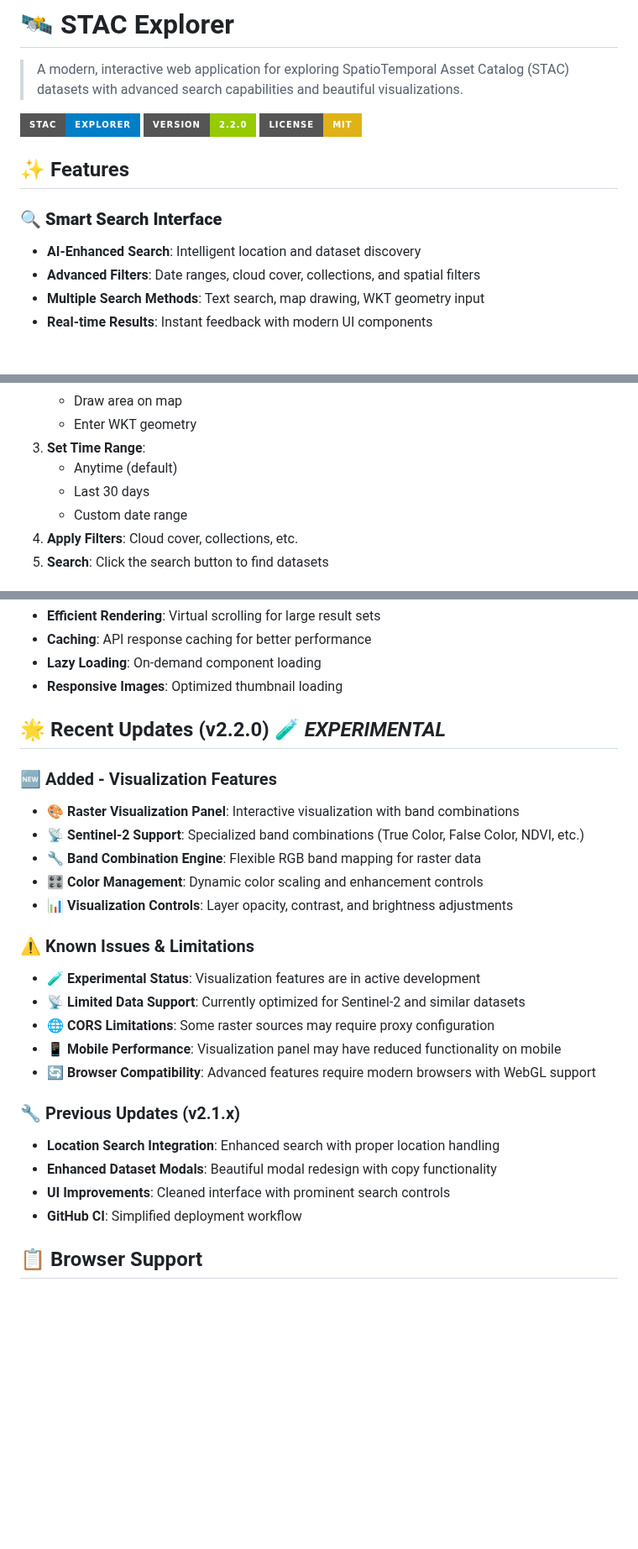
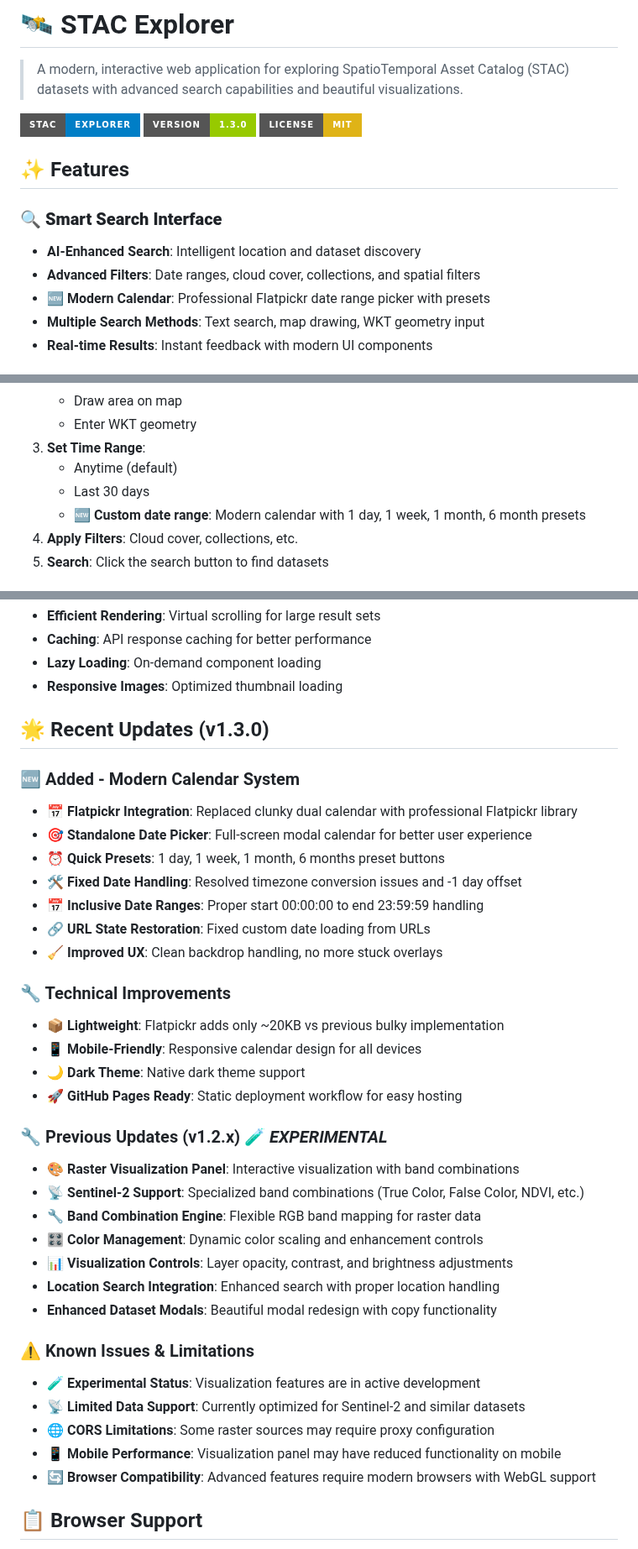
Before and after one commit to nkarasiak/stacexplorer, a Markdown page: README.md, 3 parts joined by grey strips. Shown at 84% size. Drawn GitHub-style; badges without logos; blank space fills up the shorter version.

Commit message:
docs: update README.md for v1.3.0 calendar improvements
- Update version badge to v1.3.0
- Document new Flatpickr calendar system
- Add calendar preset features (1 day, 1 week, 1 month, 6 months)
- Highlight technical improvements and fixes
- Document timezone and date handling fixes
- Reorganize update history for clarity

🤖 Generated with [Claude Code](https://claude.ai/code)

Co-Authored-By: Claude <noreply@anthropic.com>

```diff
--- a/README.md
+++ b/README.md
@@ -3,7 +3,7 @@
 > A modern, interactive web application for exploring SpatioTemporal Asset Catalog (STAC) datasets with advanced search capabilities and beautiful visualizations.
 
 ![STAC Explorer](https://img.shields.io/badge/STAC-Explorer-blue?style=for-the-badge&logo=satellite)
-![Version](https://img.shields.io/badge/version-2.2.0-green?style=for-the-badge)
+![Version](https://img.shields.io/badge/version-1.3.0-green?style=for-the-badge)
 ![License](https://img.shields.io/badge/license-MIT-yellow?style=for-the-badge)
 
 ## ✨ Features
@@ -11,6 +11,7 @@
 ### 🔍 **Smart Search Interface**
 - **AI-Enhanced Search**: Intelligent location and dataset discovery
 - **Advanced Filters**: Date ranges, cloud cover, collections, and spatial filters
+- **🆕 Modern Calendar**: Professional Flatpickr date range picker with presets
 - **Multiple Search Methods**: Text search, map drawing, WKT geometry input
 - **Real-time Results**: Instant feedback with modern UI components
 
@@ -138,7 +139,7 @@ export const CONFIG = {
 3. **Set Time Range**:
    - Anytime (default)
    - Last 30 days
-   - Custom date range
+   - **🆕 Custom date range**: Modern calendar with 1 day, 1 week, 1 month, 6 month presets
 4. **Apply Filters**: Cloud cover, collections, etc.
 5. **Search**: Click the search button to find datasets
 
@@ -190,14 +191,31 @@ export const CONFIG = {
 - **Lazy Loading**: On-demand component loading
 - **Responsive Images**: Optimized thumbnail loading
 
-## 🌟 Recent Updates (v2.2.0) 🧪 *EXPERIMENTAL*
+## 🌟 Recent Updates (v1.3.0)
 
-### 🆕 Added - Visualization Features
+### 🆕 Added - Modern Calendar System
+- **📅 Flatpickr Integration**: Replaced clunky dual calendar with professional Flatpickr library
+- **🎯 Standalone Date Picker**: Full-screen modal calendar for better user experience
+- **⏰ Quick Presets**: 1 day, 1 week, 1 month, 6 months preset buttons
+- **🛠️ Fixed Date Handling**: Resolved timezone conversion issues and -1 day offset
+- **📅 Inclusive Date Ranges**: Proper start 00:00:00 to end 23:59:59 handling
+- **🔗 URL State Restoration**: Fixed custom date loading from URLs
+- **🧹 Improved UX**: Clean backdrop handling, no more stuck overlays
+
+### 🔧 Technical Improvements
+- **📦 Lightweight**: Flatpickr adds only ~20KB vs previous bulky implementation
+- **📱 Mobile-Friendly**: Responsive calendar design for all devices
+- **🌙 Dark Theme**: Native dark theme support
+- **🚀 GitHub Pages Ready**: Static deployment workflow for easy hosting
+
+### 🔧 Previous Updates (v1.2.x) 🧪 *EXPERIMENTAL*
 - **🎨 Raster Visualization Panel**: Interactive visualization with band combinations
 - **📡 Sentinel-2 Support**: Specialized band combinations (True Color, False Color, NDVI, etc.)
 - **🔧 Band Combination Engine**: Flexible RGB band mapping for raster data
 - **🎛️ Color Management**: Dynamic color scaling and enhancement controls
 - **📊 Visualization Controls**: Layer opacity, contrast, and brightness adjustments
+- **Location Search Integration**: Enhanced search with proper location handling
+- **Enhanced Dataset Modals**: Beautiful modal redesign with copy functionality
 
 ### ⚠️ Known Issues & Limitations
 - **🧪 Experimental Status**: Visualization features are in active development
@@ -205,12 +223,6 @@ export const CONFIG = {
 - **🌐 CORS Limitations**: Some raster sources may require proxy configuration
 - **📱 Mobile Performance**: Visualization panel may have reduced functionality on mobile
 - **🔄 Browser Compatibility**: Advanced features require modern browsers with WebGL support
-
-### 🔧 Previous Updates (v2.1.x)
-- **Location Search Integration**: Enhanced search with proper location handling
-- **Enhanced Dataset Modals**: Beautiful modal redesign with copy functionality
-- **UI Improvements**: Cleaned interface with prominent search controls
-- **GitHub CI**: Simplified deployment workflow
 
 ## 📋 Browser Support
 
```
